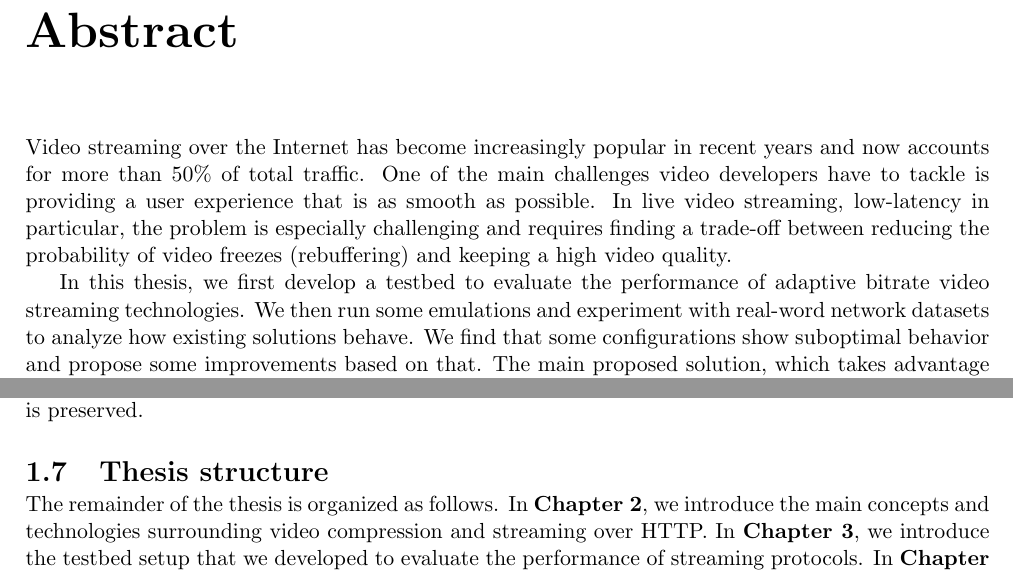
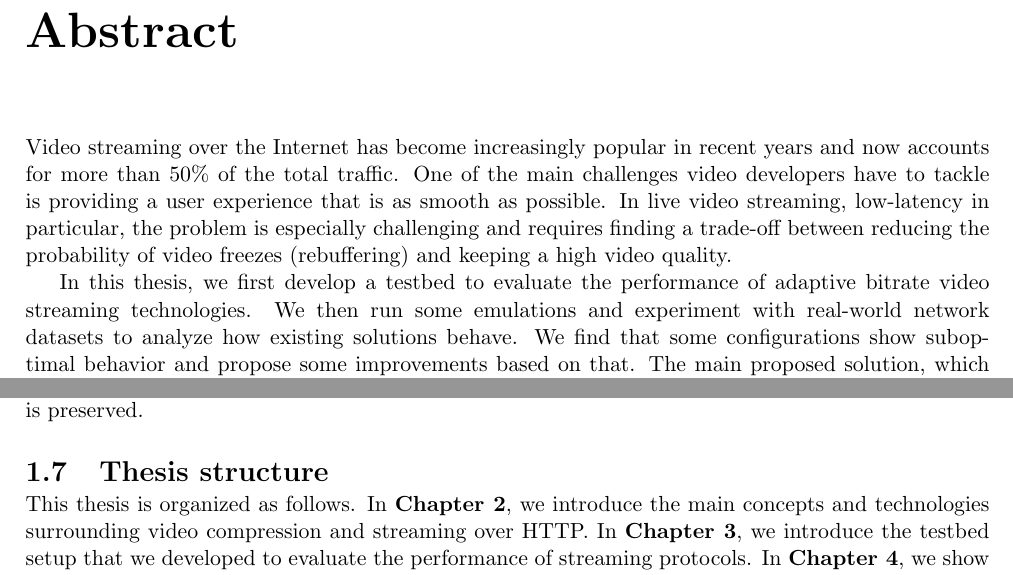
Before and after one commit to matteocontrini/unitn-master-thesis, a LaTeX thesis (contrini_matteo_computerscience.tex, which reads chapters/0_abstract.tex, chapters/1_introduction.tex): two parts of pages 5 and 9 of 77, joined at a grey line, cut so that both start at the same text. Compiled offline with pdfLaTeX.

Commit message:
Fixes from @giovannizotta

```diff
--- a/chapters/0_abstract.tex
+++ b/chapters/0_abstract.tex
@@ -3,8 +3,8 @@
 
 \addcontentsline{toc}{chapter}{Abstract} % add to index
 
-Video streaming over the Internet has become increasingly popular in recent years and now accounts for more than 50\% of total traffic. One of the main challenges video developers have to tackle is providing a user experience that is as smooth as possible. In live video streaming, low-latency in particular, the problem is especially challenging and requires finding a trade-off between reducing the probability of video freezes (rebuffering) and keeping a high video quality.
+Video streaming over the Internet has become increasingly popular in recent years and now accounts for more than 50\% of the total traffic. One of the main challenges video developers have to tackle is providing a user experience that is as smooth as possible. In live video streaming, low-latency in particular, the problem is especially challenging and requires finding a trade-off between reducing the probability of video freezes (rebuffering) and keeping a high video quality.
 
-In this thesis, we first develop a testbed to evaluate the performance of adaptive bitrate video streaming technologies. We then run some emulations and experiment with real-word network datasets to analyze how existing solutions behave. We find that some configurations show suboptimal behavior and propose some improvements based on that. The main proposed solution, which takes advantage of HTTP/3 features and modern browser APIs such as WebCodecs and WebAssembly, shows that it is possible to greatly reduce playback stalls and to provide a smooth playback experience with stable live latency, as the experimental results show.
+In this thesis, we first develop a testbed to evaluate the performance of adaptive bitrate video streaming technologies. We then run some emulations and experiment with real-world network datasets to analyze how existing solutions behave. We find that some configurations show suboptimal behavior and propose some improvements based on that. The main proposed solution, which takes advantage of HTTP/3 features and modern browser APIs such as WebCodecs and WebAssembly, shows that it is possible to greatly reduce playback stalls and to provide a smooth playback experience with stable live latency, as the experimental results show.
 
 \newpage
--- a/chapters/1_introduction.tex
+++ b/chapters/1_introduction.tex
@@ -72,4 +72,4 @@ The experimental results show that this solution almost eliminates video playbac
 \section{Thesis structure}
 \label{sec:intro/structure}
 
-The remainder of the thesis is organized as follows. In \textbf{Chapter \ref{cha:bg}}, we introduce the main concepts and technologies surrounding video compression and streaming over HTTP. In \textbf{Chapter \ref{cha:testbed}}, we introduce the testbed setup that we developed to evaluate the performance of streaming protocols. In \textbf{Chapter \ref{cha:eval}}, we show the results of the analysis of some experiment runs that show suboptimal behavior. In \textbf{Chapter \ref{cha:improvements}}, we propose some improvements to the live streaming user experience and show the results of the implementation of a modified version of HLS. Finally, in \textbf{Chapter \ref{cha:conclusions}} we acknowledge some limitations of our work and mention a few ideas that are left for future work.
+This thesis is organized as follows. In \textbf{Chapter \ref{cha:bg}}, we introduce the main concepts and technologies surrounding video compression and streaming over HTTP. In \textbf{Chapter \ref{cha:testbed}}, we introduce the testbed setup that we developed to evaluate the performance of streaming protocols. In \textbf{Chapter \ref{cha:eval}}, we show the results of the analysis of some experiment runs that show suboptimal behavior. In \textbf{Chapter \ref{cha:improvements}}, we propose some improvements to the live streaming user experience and show the results of the implementation of a modified version of HLS. Finally, in \textbf{Chapter \ref{cha:conclusions}} we acknowledge some limitations of our work and mention a few ideas that are left for future work.
```
Also changed, not shown: chapters/4_evaluation.tex (+1 -1 lines), chapters/5_improvements.tex (+2 -2 lines), chapters/1_introduction.tex (4 more changed lines).
